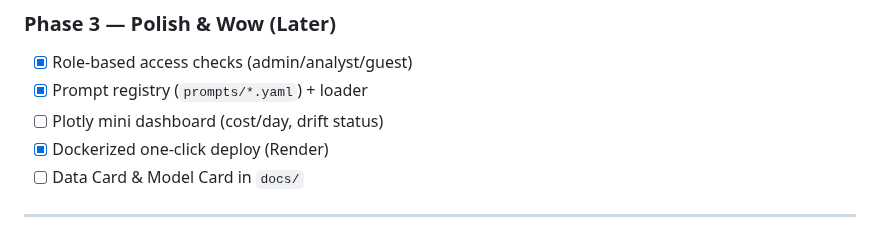
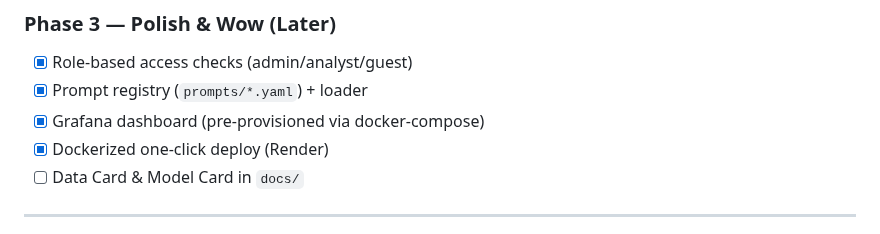
Before and after one commit to rodrigo-fonseca-oliveira/ai-architect, a Markdown page: README.md, the part around the change. Drawn GitHub-style.

Commit message:
docs: replace Plotly item with Grafana; add Data Card and Model Card templates

```diff
--- a/README.md
+++ b/README.md
@@ -387,7 +387,7 @@ python ml/drift.py --input ml/data/new_batch.csv --baseline ml/data/baseline.csv
 
 * [x] Role-based access checks (admin/analyst/guest)
 * [x] Prompt registry (`prompts/*.yaml`) + loader
-* [ ] Plotly mini dashboard (cost/day, drift status)
+* [x] Grafana dashboard (pre-provisioned via docker-compose)
 * [x] Dockerized one-click deploy (Render)
 * [ ] Data Card & Model Card in `docs/`
 
```
Also changed, not shown: docs/data_card.md (added, +37 -0 lines), docs/model_card.md (added, +41 -0 lines).
